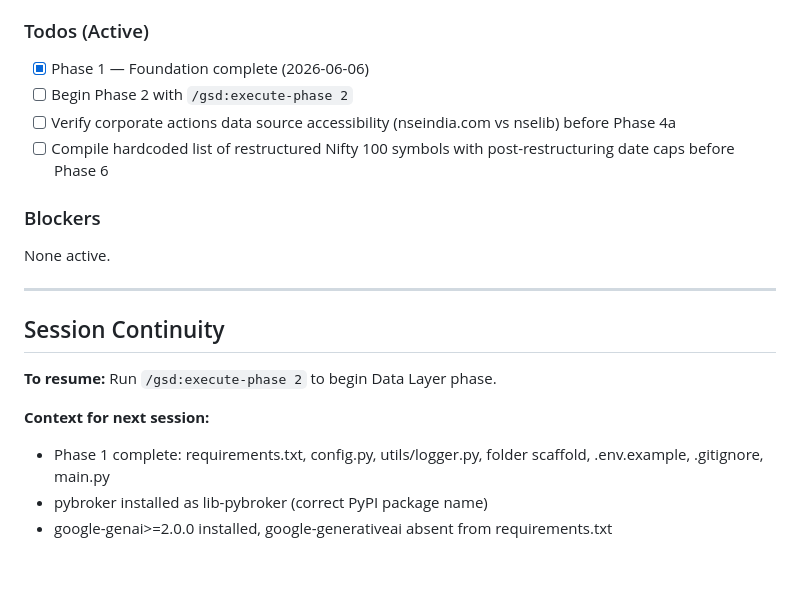
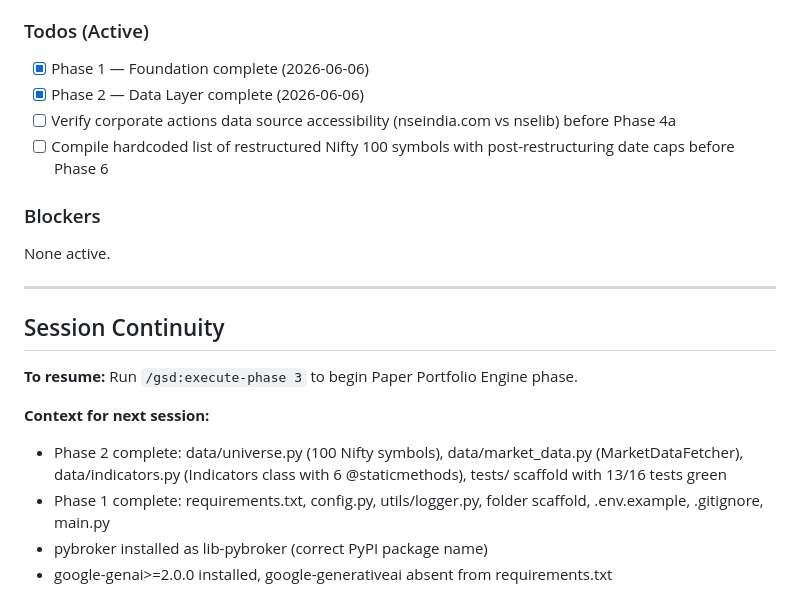
Before and after one commit to sharathcherry/nexus_trader, a Markdown page: .planning/STATE.md, the part around one of its changes. GitHub-like rendering; blank space fills up the shorter version.

```diff
--- a/.planning/STATE.md
+++ b/.planning/STATE.md
@@ -97,7 +97,7 @@ Progress: [█████░░░░░░░░░░░░░░░░░░
 ### Todos (Active)
 
 - [x] Phase 1 — Foundation complete (2026-06-06)
-- [ ] Begin Phase 2 with `/gsd:execute-phase 2`
+- [x] Phase 2 — Data Layer complete (2026-06-06)
 - [ ] Verify corporate actions data source accessibility (nseindia.com vs nselib) before Phase 4a
 - [ ] Compile hardcoded list of restructured Nifty 100 symbols with post-restructuring date caps before Phase 6
 
@@ -109,10 +109,11 @@ None active.
 
 ## Session Continuity
 
-**To resume:** Run `/gsd:execute-phase 2` to begin Data Layer phase.
+**To resume:** Run `/gsd:execute-phase 3` to begin Paper Portfolio Engine phase.
 
 **Context for next session:**
 
+- Phase 2 complete: data/universe.py (100 Nifty symbols), data/market_data.py (MarketDataFetcher), data/indicators.py (Indicators class with 6 @staticmethods), tests/ scaffold with 13/16 tests green
 - Phase 1 complete: requirements.txt, config.py, utils/logger.py, folder scaffold, .env.example, .gitignore, main.py
 - pybroker installed as lib-pybroker (correct PyPI package name)
 - google-genai>=2.0.0 installed, google-generativeai absent from requirements.txt
```
Also changed, not shown: other parts of .planning/STATE.md (+16 -16 lines).
